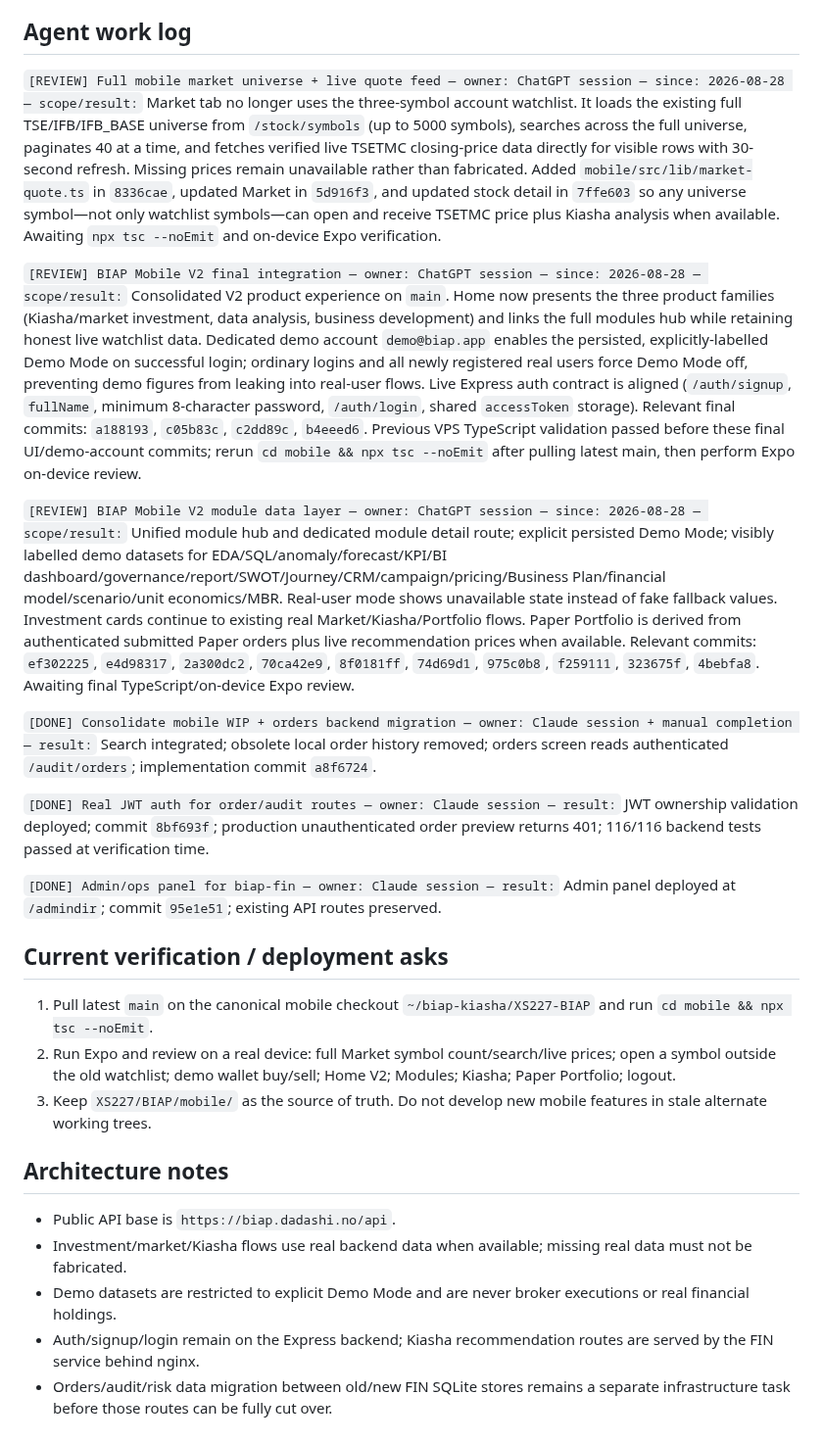
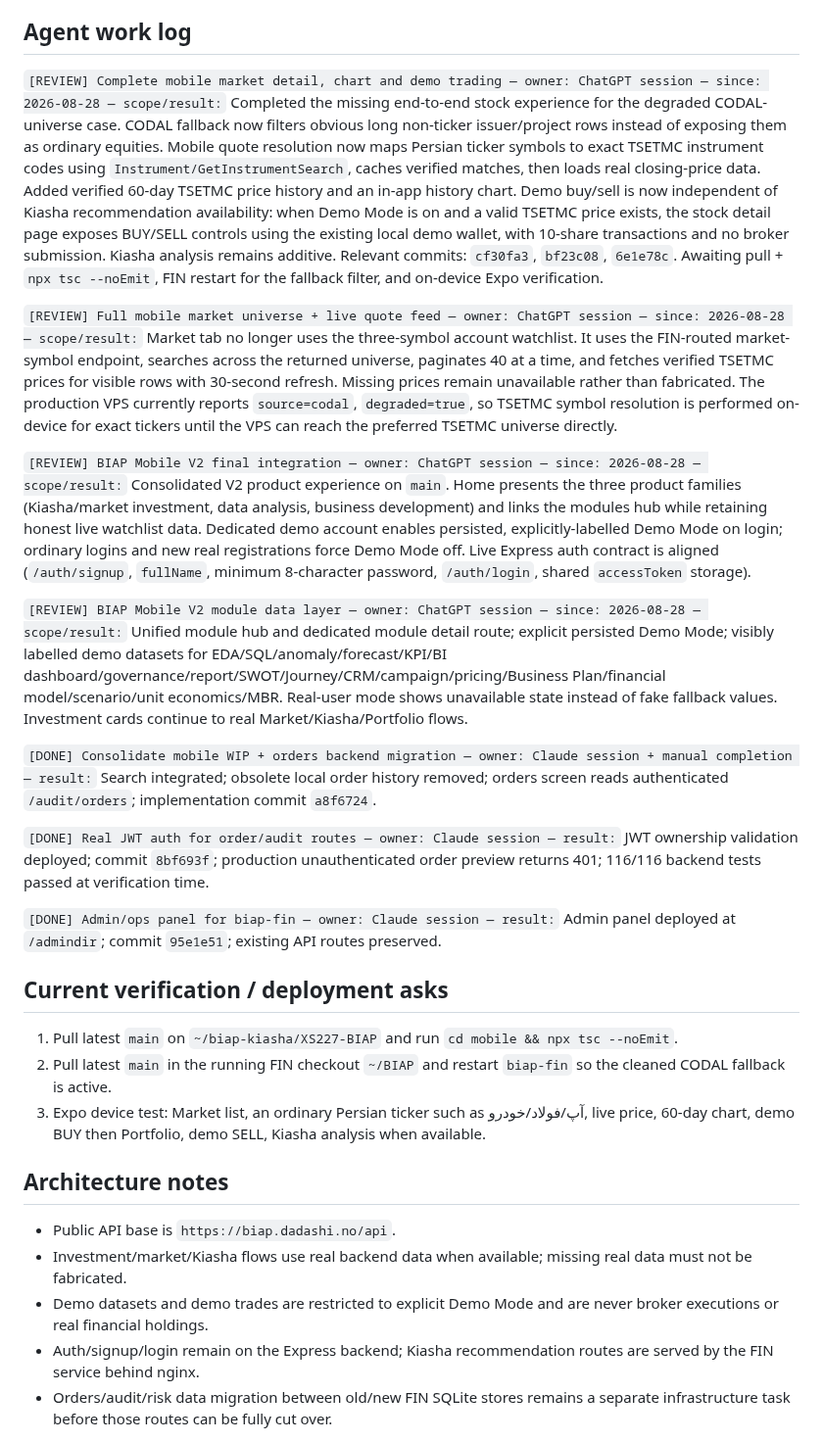
Before and after one commit to XS227/BIAP, a Markdown page: TASKS.md, the part around the change. Shown at 98% size. GitHub-like rendering.

Commit message:
docs: record complete market detail and demo trading work

```diff
--- a/TASKS.md
+++ b/TASKS.md
@@ -8,11 +8,13 @@ Prioritized list of what's needed from Nasrin to unblock work on `XS227/BIAP`.
 
 ## Agent work log
 
-`[REVIEW] Full mobile market universe + live quote feed — owner: ChatGPT session — since: 2026-08-28 — scope/result:` Market tab no longer uses the three-symbol account watchlist. It loads the existing full TSE/IFB/IFB_BASE universe from `/stock/symbols` (up to 5000 symbols), searches across the full universe, paginates 40 at a time, and fetches verified live TSETMC closing-price data directly for visible rows with 30-second refresh. Missing prices remain unavailable rather than fabricated. Added `mobile/src/lib/market-quote.ts` in `8336cae`, updated Market in `5d916f3`, and updated stock detail in `7ffe603` so any universe symbol—not only watchlist symbols—can open and receive TSETMC price plus Kiasha analysis when available. Awaiting `npx tsc --noEmit` and on-device Expo verification.
+`[REVIEW] Complete mobile market detail, chart and demo trading — owner: ChatGPT session — since: 2026-08-28 — scope/result:` Completed the missing end-to-end stock experience for the degraded CODAL-universe case. CODAL fallback now filters obvious long non-ticker issuer/project rows instead of exposing them as ordinary equities. Mobile quote resolution now maps Persian ticker symbols to exact TSETMC instrument codes using `Instrument/GetInstrumentSearch`, caches verified matches, then loads real closing-price data. Added verified 60-day TSETMC price history and an in-app history chart. Demo buy/sell is now independent of Kiasha recommendation availability: when Demo Mode is on and a valid TSETMC price exists, the stock detail page exposes BUY/SELL controls using the existing local demo wallet, with 10-share transactions and no broker submission. Kiasha analysis remains additive. Relevant commits: `cf30fa3`, `bf23c08`, `6e1e78c`. Awaiting pull + `npx tsc --noEmit`, FIN restart for the fallback filter, and on-device Expo verification.
 
-`[REVIEW] BIAP Mobile V2 final integration — owner: ChatGPT session — since: 2026-08-28 — scope/result:` Consolidated V2 product experience on `main`. Home now presents the three product families (Kiasha/market investment, data analysis, business development) and links the full modules hub while retaining honest live watchlist data. Dedicated demo account `demo@biap.app` enables the persisted, explicitly-labelled Demo Mode on successful login; ordinary logins and all newly registered real users force Demo Mode off, preventing demo figures from leaking into real-user flows. Live Express auth contract is aligned (`/auth/signup`, `fullName`, minimum 8-character password, `/auth/login`, shared `accessToken` storage). Relevant final commits: `a188193`, `c05b83c`, `c2dd89c`, `b4eeed6`. Previous VPS TypeScript validation passed before these final UI/demo-account commits; rerun `cd mobile && npx tsc --noEmit` after pulling latest main, then perform Expo on-device review.
+`[REVIEW] Full mobile market universe + live quote feed — owner: ChatGPT session — since: 2026-08-28 — scope/result:` Market tab no longer uses the three-symbol account watchlist. It uses the FIN-routed market-symbol endpoint, searches across the returned universe, paginates 40 at a time, and fetches verified TSETMC prices for visible rows with 30-second refresh. Missing prices remain unavailable rather than fabricated. The production VPS currently reports `source=codal`, `degraded=true`, so TSETMC symbol resolution is performed on-device for exact tickers until the VPS can reach the preferred TSETMC universe directly.
 
-`[REVIEW] BIAP Mobile V2 module data layer — owner: ChatGPT session — since: 2026-08-28 — scope/result:` Unified module hub and dedicated module detail route; explicit persisted Demo Mode; visibly labelled demo datasets for EDA/SQL/anomaly/forecast/KPI/BI dashboard/governance/report/SWOT/Journey/CRM/campaign/pricing/Business Plan/financial model/scenario/unit economics/MBR. Real-user mode shows unavailable state instead of fake fallback values. Investment cards continue to existing real Market/Kiasha/Portfolio flows. Paper Portfolio is derived from authenticated submitted Paper orders plus live recommendation prices when available. Relevant commits: `ef302225`, `e4d98317`, `2a300dc2`, `70ca42e9`, `8f0181ff`, `74d69d1`, `975c0b8`, `f259111`, `323675f`, `4bebfa8`. Awaiting final TypeScript/on-device Expo review.
+`[REVIEW] BIAP Mobile V2 final integration — owner: ChatGPT session — since: 2026-08-28 — scope/result:` Consolidated V2 product experience on `main`. Home presents the three product families (Kiasha/market investment, data analysis, business development) and links the modules hub while retaining honest live watchlist data. Dedicated demo account enables persisted, explicitly-labelled Demo Mode on login; ordinary logins and new real registrations force Demo Mode off. Live Express auth contract is aligned (`/auth/signup`, `fullName`, minimum 8-character password, `/auth/login`, shared `accessToken` storage).
+
+`[REVIEW] BIAP Mobile V2 module data layer — owner: ChatGPT session — since: 2026-08-28 — scope/result:` Unified module hub and dedicated module detail route; explicit persisted Demo Mode; visibly labelled demo datasets for EDA/SQL/anomaly/forecast/KPI/BI dashboard/governance/report/SWOT/Journey/CRM/campaign/pricing/Business Plan/financial model/scenario/unit economics/MBR. Real-user mode shows unavailable state instead of fake fallback values. Investment cards continue to real Market/Kiasha/Portfolio flows.
 
 `[DONE] Consolidate mobile WIP + orders backend migration — owner: Claude session + manual completion — result:` Search integrated; obsolete local order history removed; orders screen reads authenticated `/audit/orders`; implementation commit `a8f6724`.
 
@@ -22,14 +24,14 @@ Prioritized list of what's needed from Nasrin to unblock work on `XS227/BIAP`.
 
 ## Current verification / deployment asks
 
-1. Pull latest `main` on the canonical mobile checkout `~/biap-kiasha/XS227-BIAP` and run `cd mobile && npx tsc --noEmit`.
-2. Run Expo and review on a real device: full Market symbol count/search/live prices; open a symbol outside the old watchlist; demo wallet buy/sell; Home V2; Modules; Kiasha; Paper Portfolio; logout.
-3. Keep `XS227/BIAP/mobile/` as the source of truth. Do not develop new mobile features in stale alternate working trees.
+1. Pull latest `main` on `~/biap-kiasha/XS227-BIAP` and run `cd mobile && npx tsc --noEmit`.
+2. Pull latest `main` in the running FIN checkout `~/BIAP` and restart `biap-fin` so the cleaned CODAL fallback is active.
+3. Expo device test: Market list, an ordinary Persian ticker such as آپ/فولاد/خودرو, live price, 60-day chart, demo BUY then Portfolio, demo SELL, Kiasha analysis when available.
 
 ## Architecture notes
 
 - Public API base is `https://biap.dadashi.no/api`.
 - Investment/market/Kiasha flows use real backend data when available; missing real data must not be fabricated.
-- Demo datasets are restricted to explicit Demo Mode and are never broker executions or real financial holdings.
+- Demo datasets and demo trades are restricted to explicit Demo Mode and are never broker executions or real financial holdings.
 - Auth/signup/login remain on the Express backend; Kiasha recommendation routes are served by the FIN service behind nginx.
 - Orders/audit/risk data migration between old/new FIN SQLite stores remains a separate infrastructure task before those routes can be fully cut over.
```
